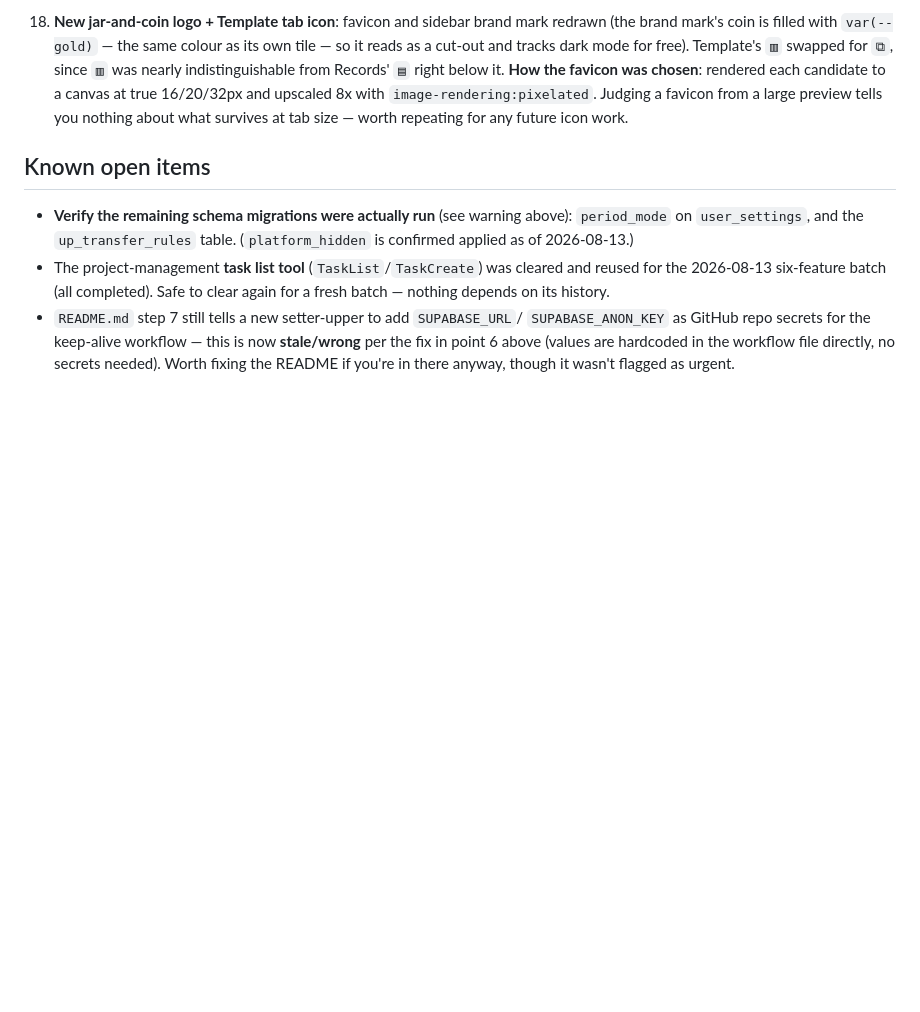
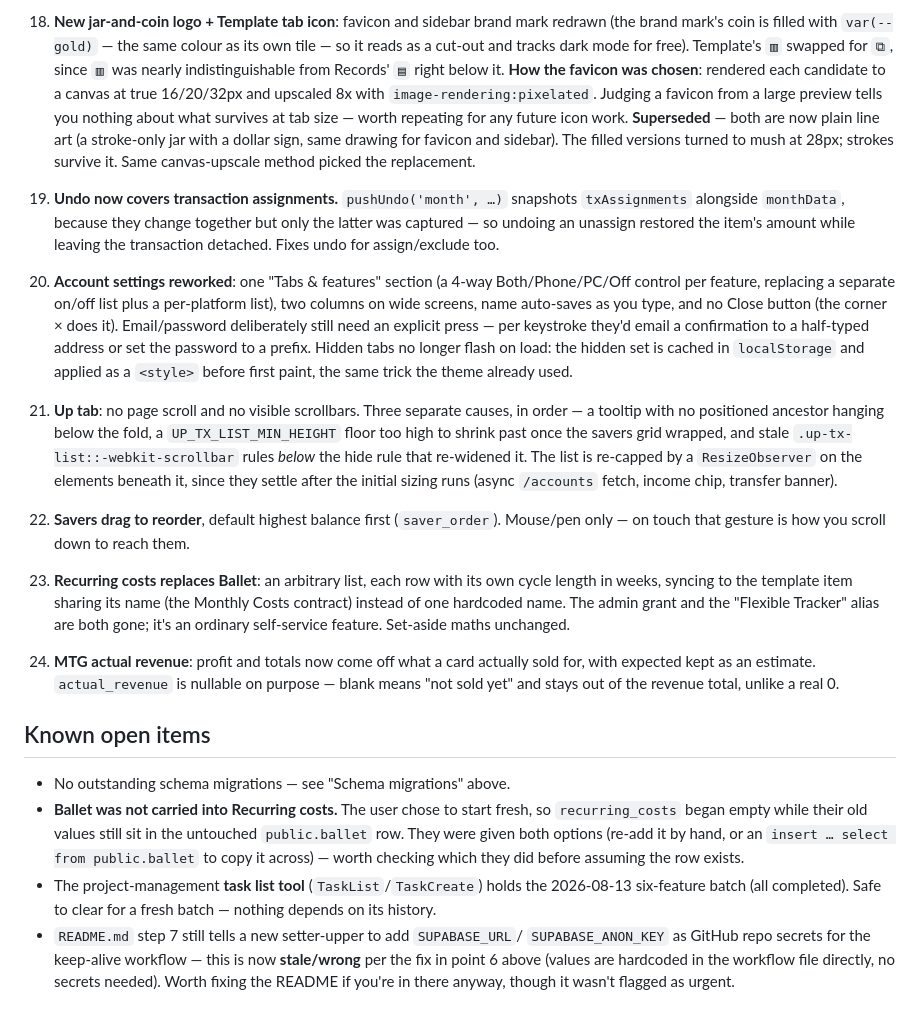
Before and after one commit to trid0n/budget-app, a Markdown page: CLAUDE.md, the part around one of its changes. Drawn GitHub-style; blank space fills up the shorter version.

```diff
--- a/CLAUDE.md
+++ b/CLAUDE.md
@@ -294,16 +233,47 @@ Roughly the last ~25 commits, grouped by theme (see `git log` for exact messages
     favicon was chosen**: rendered each candidate to a canvas at true 16/20/32px and
     upscaled 8x with `image-rendering:pixelated`. Judging a favicon from a large preview
     tells you nothing about what survives at tab size — worth repeating for any future
-    icon work.
+    icon work. **Superseded** — both are now plain line art (a stroke-only jar with a
+    dollar sign, same drawing for favicon and sidebar). The filled versions turned to mush
+    at 28px; strokes survive it. Same canvas-upscale method picked the replacement.
+19. **Undo now covers transaction assignments.** `pushUndo('month', …)` snapshots
+    `txAssignments` alongside `monthData`, because they change together but only the latter
+    was captured — so undoing an unassign restored the item's amount while leaving the
+    transaction detached. Fixes undo for assign/exclude too.
+20. **Account settings reworked**: one "Tabs & features" section (a 4-way Both/Phone/PC/Off
+    control per feature, replacing a separate on/off list plus a per-platform list), two
+    columns on wide screens, name auto-saves as you type, and no Close button (the corner
+    × does it). Email/password deliberately still need an explicit press — per keystroke
+    they'd email a confirmation to a half-typed address or set the password to a prefix.
+    Hidden tabs no longer flash on load: the hidden set is cached in `localStorage` and
+    applied as a `<style>` before first paint, the same trick the theme already used.
+21. **Up tab**: no page scroll and no visible scrollbars. Three separate causes, in order —
+    a tooltip with no positioned ancestor hanging below the fold, a `UP_TX_LIST_MIN_HEIGHT`
+    floor too high to shrink past once the savers grid wrapped, and stale
+    `.up-tx-list::-webkit-scrollbar` rules *below* the hide rule that re-widened it. The
+    list is re-capped by a `ResizeObserver` on the elements beneath it, since they settle
+    after the initial sizing runs (async `/accounts` fetch, income chip, transfer banner).
+22. **Savers drag to reorder**, default highest balance first (`saver_order`). Mouse/pen
+    only — on touch that gesture is how you scroll down to reach them.
+23. **Recurring costs replaces Ballet**: an arbitrary list, each row with its own cycle
+    length in weeks, syncing to the template item sharing its name (the Monthly Costs
+    contract) instead of one hardcoded name. The admin grant and the "Flexible Tracker"
+    alias are both gone; it's an ordinary self-service feature. Set-aside maths unchanged.
+24. **MTG actual revenue**: profit and totals now come off what a card actually sold for,
+    with expected kept as an estimate. `actual_revenue` is nullable on purpose — blank
+    means "not sold yet" and stays out of the revenue total, unlike a real 0.
 
 ## Known open items
 
-- **Verify the remaining schema migrations were actually run** (see warning above):
-  `period_mode` on `user_settings`, and the `up_transfer_rules` table. (`platform_hidden`
-  is confirmed applied as of 2026-08-13.)
-- The project-management **task list tool** (`TaskList`/`TaskCreate`) was cleared and
-  reused for the 2026-08-13 six-feature batch (all completed). Safe to clear again for a
-  fresh batch — nothing depends on its history.
+- No outstanding schema migrations — see "Schema migrations" above.
+- **Ballet was not carried into Recurring costs.** The user chose to start fresh, so
+  `recurring_costs` began empty while their old values still sit in the untouched
+  `public.ballet` row. They were given both options (re-add it by hand, or an `insert …
+  select from public.ballet` to copy it across) — worth checking which they did before
+  assuming the row exists.
+- The project-management **task list tool** (`TaskList`/`TaskCreate`) holds the 2026-08-13
+  six-feature batch (all completed). Safe to clear for a fresh batch — nothing depends on
+  its history.
 - `README.md` step 7 still tells a new setter-upper to add `SUPABASE_URL`/
   `SUPABASE_ANON_KEY` as GitHub repo secrets for the keep-alive workflow — this is now
   **stale/wrong** per the fix in point 6 above (values are hardcoded in the workflow
```
Also changed, not shown: other parts of CLAUDE.md (+16 -77 lines).
